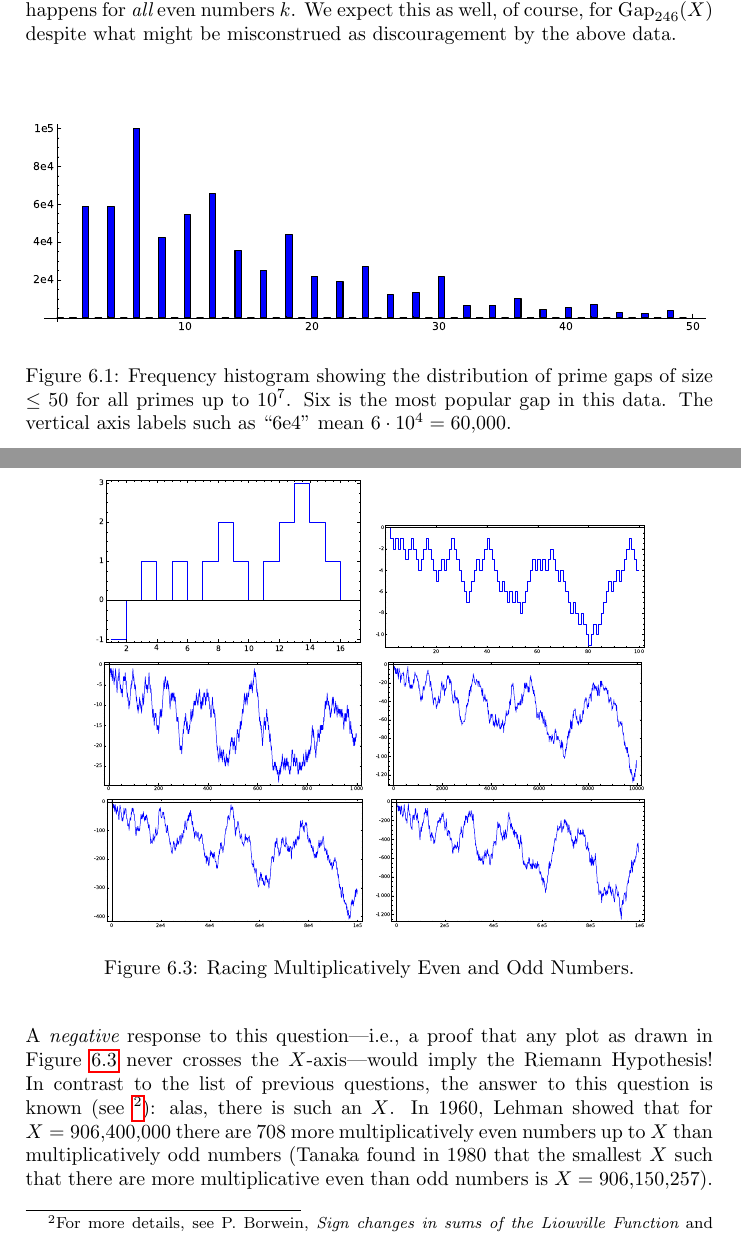
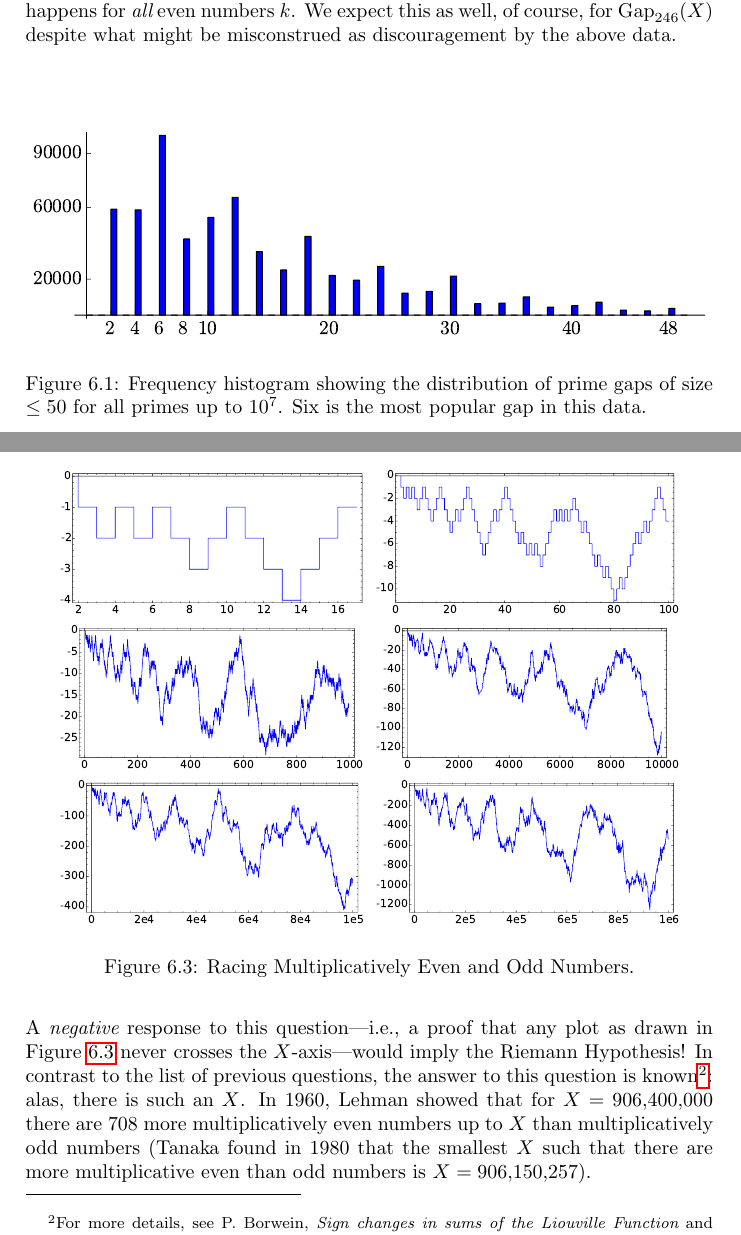
Before and after one commit to williamstein/rh, a LaTeX thesis (rh/rh.tex): two parts of pages 27 and 29 of 136, joined at a grey line, cut so that both start at the same text. Compiled offline with pdfLaTeX.

Commit message:
improve figures

```diff
--- a/rh/rh.tex
+++ b/rh/rh.tex
@@ -205,6 +205,14 @@ What is Riemann's Hypothesis?\\
 
 
 \newcommand{\todo}[1]{\par\vspace{1em}{\small---------\\{{\bf To be done:} #1}\\-----------}\par\vspace{1em}}
+
+
+% More space between footnotes -- see
+% http://www.latex-community.org/forum/viewtopic.php?f=44&t=22437
+\setlength{\footnotesep}{1.2\baselineskip}
+
+
+
 
 \begin{document}
 
@@ -1228,8 +1236,7 @@ $10^{8}$ & 440312 & 440257 & 768752 & 334180 & 878 & 0\\\hline
 
 \ill{primegapdist}{1}{Frequency histogram showing the distribution of
   prime gaps of size $\leq 50$ for all primes up to $10^7$.  Six is
-  the most popular gap in this data.  The vertical axis labels
-  such as ``6e4'' mean $6\cdot 10^4=60{,}000$.
+  the most popular gap in this data.
 \label{fig:primegapdist}}
 
 
@@ -1323,26 +1330,26 @@ m. even & 1 & 1 & 1 & 2 & 2  & 3 & 3 & 3 & 4 & 5 & 5 & 5 & 5 & 6 & 7 & 8 \\ \hli
 
  \begin{figure}[H]
 \centering
-\includegraphics[width=.4\textwidth]{illustrations/liouville-17}
-\includegraphics[width=.4\textwidth]{illustrations/liouville-100}\\
-\includegraphics[width=.4\textwidth]{illustrations/liouville-1000}
-\includegraphics[width=.4\textwidth]{illustrations/liouville-10000}\\
-\includegraphics[width=.4\textwidth]{illustrations/liouville-100000}
-\includegraphics[width=.4\textwidth]{illustrations/liouville-1000000}\\
+\includegraphics[width=.45\textwidth]{illustrations/liouville-17}
+\includegraphics[width=.45\textwidth]{illustrations/liouville-100}\\
+\includegraphics[width=.45\textwidth]{illustrations/liouville-1000}
+\includegraphics[width=.45\textwidth]{illustrations/liouville-10000}\\
+\includegraphics[width=.45\textwidth]{illustrations/liouville-100000}
+\includegraphics[width=.45\textwidth]{illustrations/liouville-1000000}\\
 \caption{Racing Multiplicatively Even and Odd Numbers.\label{fig:liouville}}
 \end{figure}
 
 A {\em negative} response to this question---i.e., a proof that any
 plot as drawn in Figure~\ref{fig:liouville} never crosses
 the $X$-axis---would imply the Riemann Hypothesis!  In contrast to the list of
-previous questions, the answer to this question is known (see \footnote{For more
+previous questions, the answer to this question is known\footnote{For more
   details, see P.~Borwein, {\em Sign changes in sums of the Liouville
     Function} and the nice short paper of Norbert Wiener {\em Notes on
     Polya's and Turan's hypothesis concerning Liouville's factor}
   (page 765 of volume II of Wiener's Collected Works); see also:
   G. Polya {\em Vershiedene Bemerkungen zur Zahlentheorie}
   Jahresbericht de Deutschen Mathematiker-Vereinigung, {\bf 28} (1919)
-  31--40.}): alas, there is such an $X$.  In 1960, Lehman showed that
+  31--40.}: alas, there is such an $X$.  In 1960, Lehman showed that
 for $X=906{,}400{,}000$ there are $708$ more multiplicatively even numbers
 up to $X$ than multiplicatively odd numbers (Tanaka found in 1980 that
 the smallest $X$ such that there are more multiplicative even than odd
```
Also changed, not shown: rh/illustrations/liouville-10.pdf, rh/illustrations/liouville-100.pdf, rh/illustrations/liouville-1000.pdf, rh/illustrations/liouville-10000.pdf, rh/illustrations/liouville-100000.pdf, rh/illustrations/liouville-1000000.pdf, rh/illustrations/liouville-17.pdf, rh/illustrations/log.pdf, rh/illustrations/phihat_even-20.pdf, rh/illustrations/prime_pi_1000.pdf, rh/illustrations/prime_pi_10000.pdf, rh/illustrations/prime_pi_100000.pdf, rh/illustrations/primegapdist.pdf, rh/illustrations/random_walks-10-mean.pdf, 14 more files, 2 other files.
